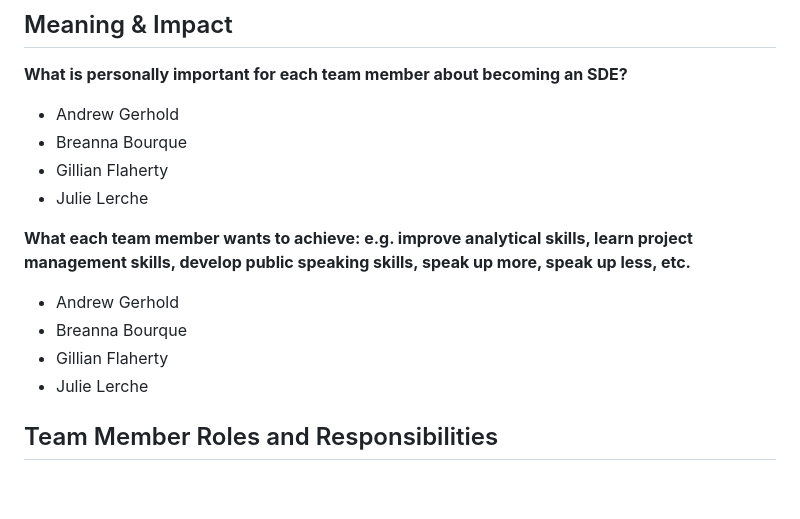
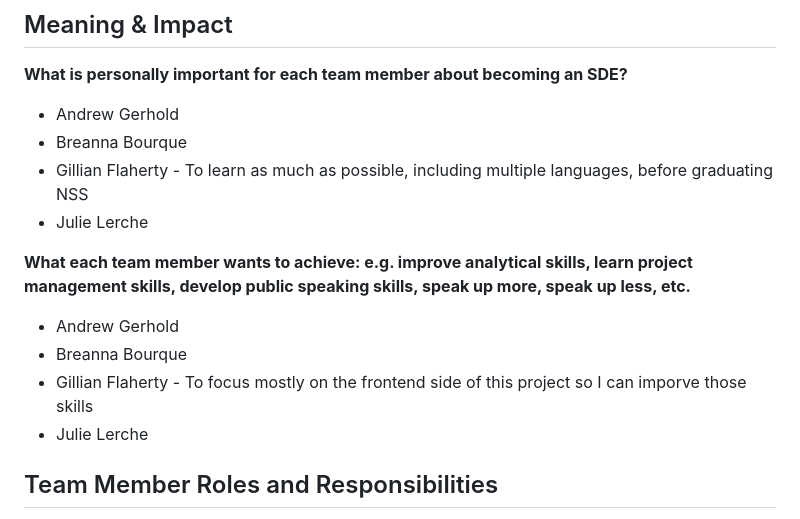
Before and after one commit to bbourque2901/TheLonelyReader, a Markdown page: resources/team-charter.md, the part around the change printed below. Drawn GitHub-style; blank space fills up the shorter version.

Commit message:
Update team-charter.md
GF individual

```diff
--- a/resources/team-charter.md
+++ b/resources/team-charter.md
@@ -79,14 +79,14 @@ Being active in the slack channel, answering the polly bot for standups, opening
 
 - Andrew Gerhold
 - Breanna Bourque
-- Gillian Flaherty
+- Gillian Flaherty - To learn as much as possible, including multiple languages, before graduating NSS
 - Julie Lerche
 
 **What each team member wants to achieve: e.g. improve analytical skills, learn project management skills, develop public speaking skills, speak up more, speak up less, etc.**
 
 - Andrew Gerhold
 - Breanna Bourque
-- Gillian Flaherty
+- Gillian Flaherty - To focus mostly on the frontend side of this project so I can imporve those skills
 - Julie Lerche
 
 ## Team Member Roles and Responsibilities
```
Also changed, not shown: other parts of resources/team-charter.md (+1 -1 lines).
